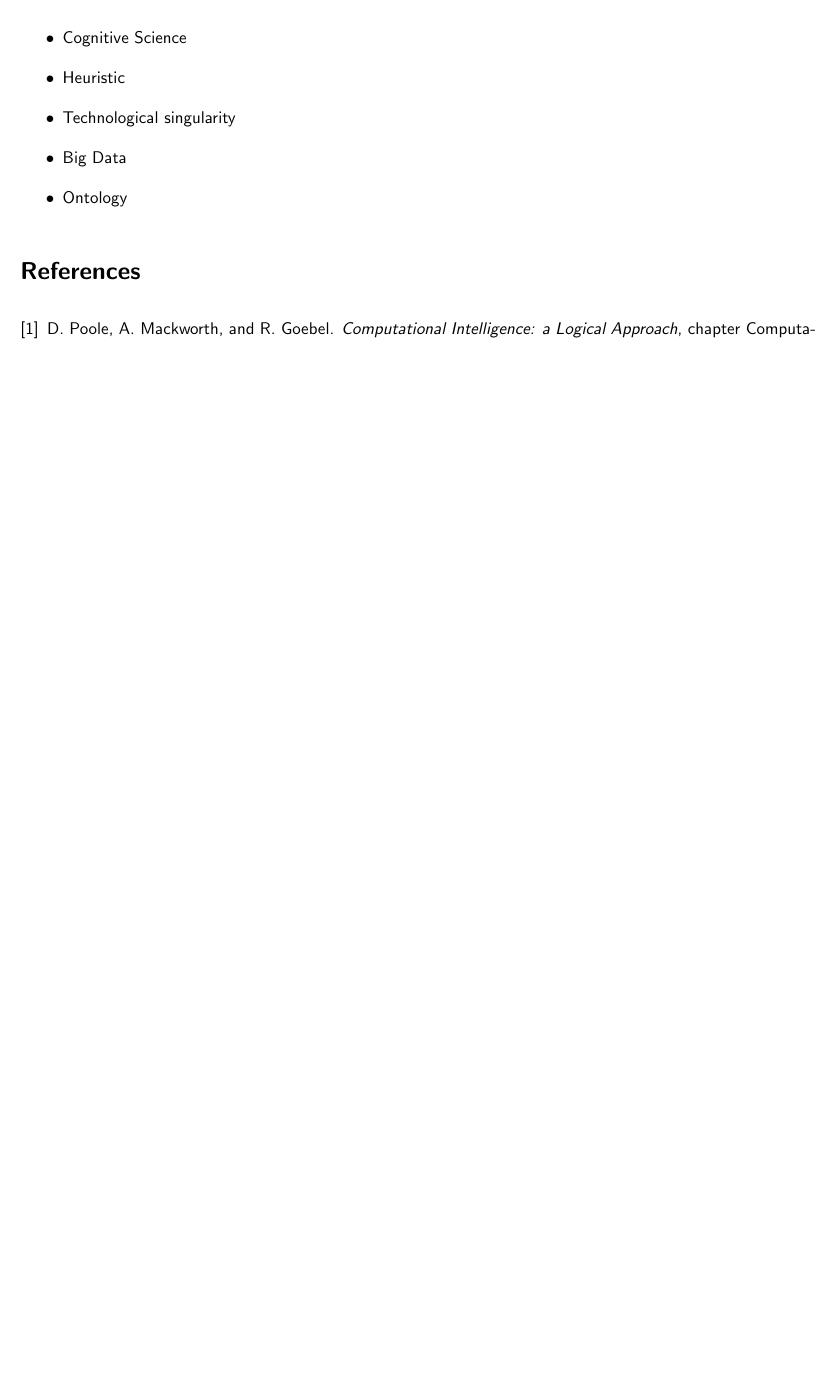
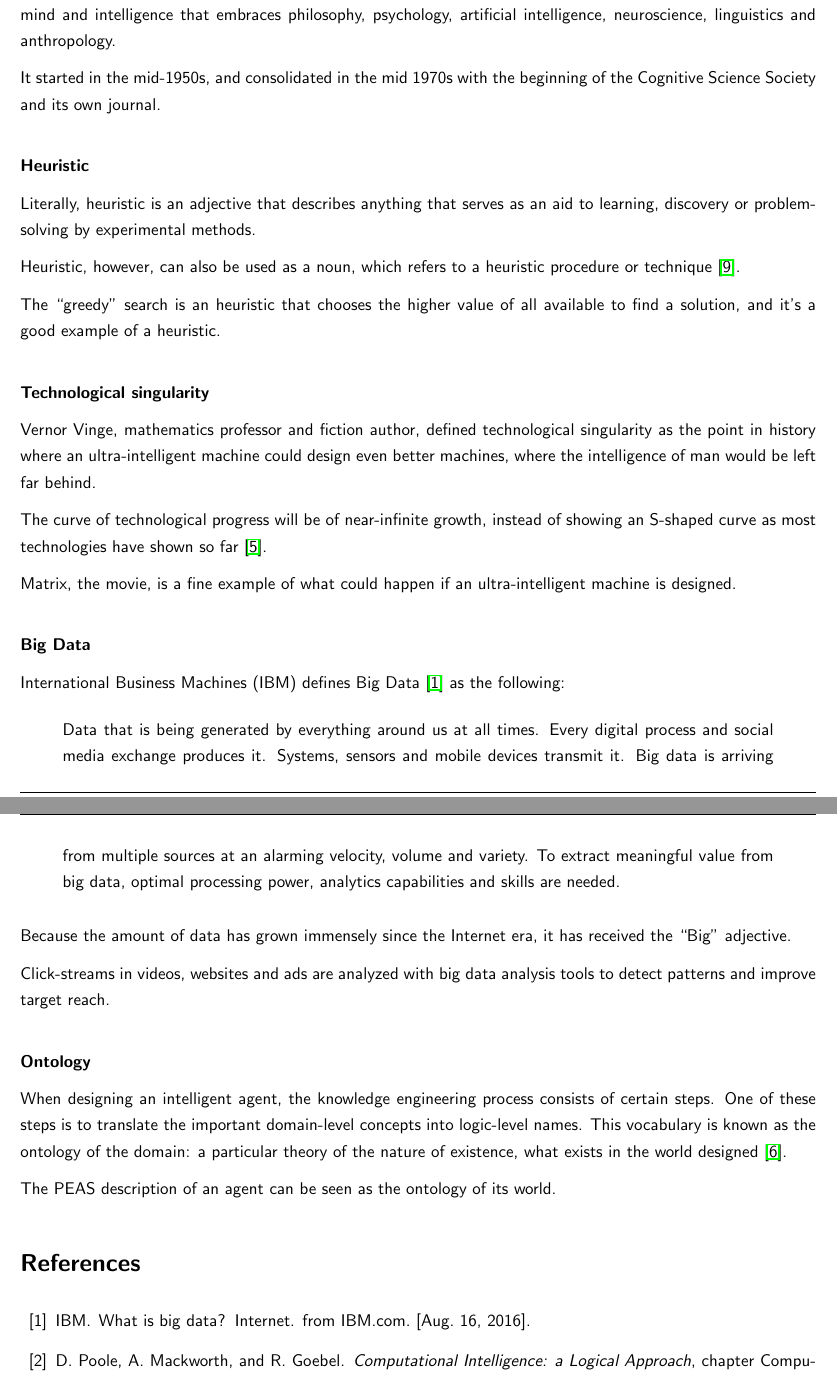
Before and after one commit to saxarona/sbr, a LaTeX document (Activity 01/SBR01 - Activity 01.tex): part of page 3 of 3 before the commit and two parts of pages 3 and 4 of 4 after it, the two joined at a grey line, cut at the place of the change, the shorter picture padded with empty space. Compiled offline with pdfLaTeX.

Commit message:
Finished with part 2 of A1

```diff
--- a/Activity 01/SBR01 - Activity 01.tex
+++ b/Activity 01/SBR01 - Activity 01.tex
@@ -8,6 +8,8 @@
 \usepackage{amssymb}
 \usepackage{booktabs}
 \usepackage{caption}
+\usepackage{hyperref}
+\usepackage{csquotes}
 
 \topmargin=-0.45in
 \evensidemargin=0in
@@ -138,6 +137,0 @@ Poole et al. highlight the importance of building intelligent machines, and not
-	\item Cognitive Science
-	\item Heuristic
-	\item Technological singularity
-	\item Big Data
-	\item Ontology
-\end{itemize}
@@ -144,3 +150,47 @@ Poole et al. highlight the importance of building intelligent machines, and not
+According to the Stanford Encyclopedia of Philosophy in~\cite{CogSci}, Cognitive Science is an interdisciplinary study of the mind and intelligence that embraces philosophy, psychology, artificial intelligence, neuroscience, linguistics and anthropology.
+
+It started in the mid-1950s, and consolidated in the mid 1970s with the beginning of the Cognitive Science Society and its own journal.
+
+\defys{Heuristic}
+
+Literally, heuristic is an adjective that describes anything that serves as an aid to learning, discovery or problem-solving by experimental methods.
+
+Heuristic, however, can also be used as a noun, which refers to a heuristic procedure or technique~\cite{heur}.
+
+The ``greedy'' search is an heuristic that chooses the higher value of all available to find a solution, and it's a good example of a heuristic.
+
+\defys{Technological singularity}
+
+Vernor Vinge, mathematics professor and fiction author, defined technological singularity as the point in history where an ultra-intelligent machine could design even better machines, where the intelligence of man would be left far behind.
+
+The curve of technological progress will be of near-infinite growth, instead of showing an S-shaped curve as most technologies have shown so far~\cite{TechSing}.
+
+Matrix, the movie, is a fine example of what could happen if an ultra-intelligent machine is designed.
+
+\defys{Big Data}
+
+International Business Machines (IBM) defines Big Data~\cite{Big} as the following:
+
+\begin{displayquote}
+    Data that is being generated by everything around us at all times.
+    Every digital process and social media exchange produces it.
+    Systems, sensors and mobile devices transmit it.
+    Big data is arriving from multiple sources at an alarming velocity, volume and variety.
+    To extract meaningful value from big data, optimal processing power, analytics capabilities and skills are needed.
+\end{displayquote}
+
+Because the amount of data has grown immensely since the Internet era, it has received the ``Big'' adjective.
+
+Click-streams in videos, websites and ads are analyzed with big data analysis tools to detect patterns and improve target reach.
+
+\defys{Ontology}
+
+When designing an intelligent agent, the knowledge engineering process consists of certain steps.
+One of these steps is to translate the important domain-level concepts into logic-level names.
+This vocabulary is known as the ontology of the domain:
+a particular theory of the nature of existence, what exists in the world designed~\cite{Onto}.
+
+The PEAS description of an agent can be seen as the ontology of its world.
 
 \bibliography{biblio}
 
```
Also changed, not shown: Activity 01/biblio.bib (+58 -2 lines), Activity 01/SBR01 - Activity 01.tex (16 more changed lines).
